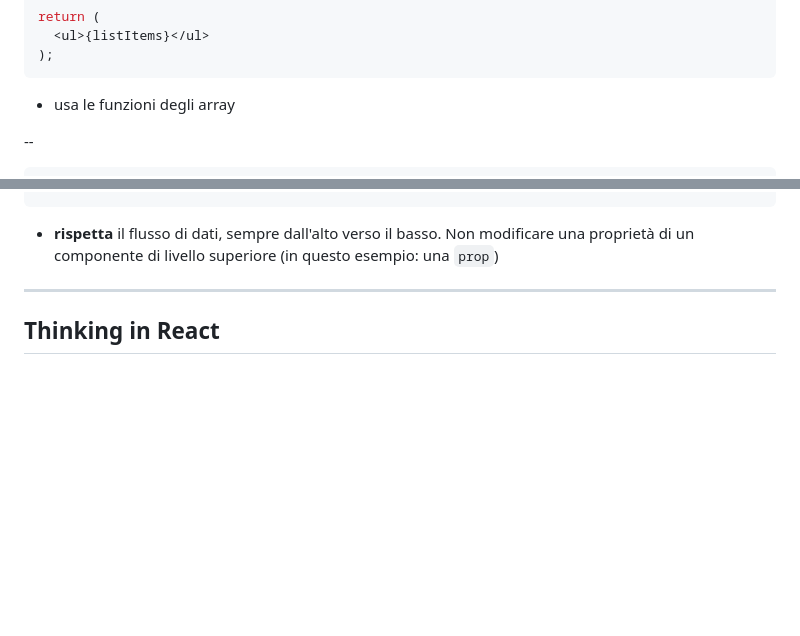
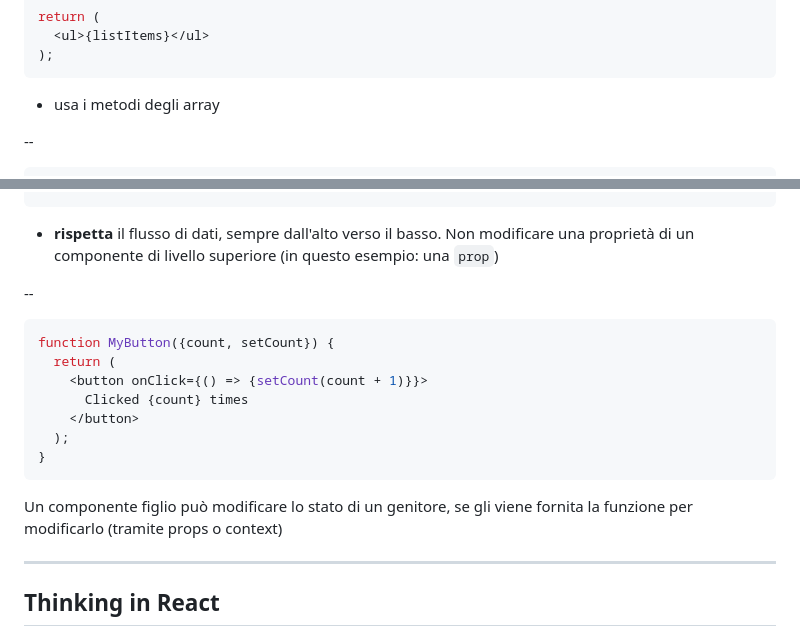
Before and after one commit to alefalezza/my-lectures, a Markdown page: react.md, 2 parts joined by grey strips. Rendered like a GitHub page; blank space fills up the shorter version.

Commit message:
Refine react docs

````diff
--- a/react.md
+++ b/react.md
@@ -473,7 +473,7 @@ return (
 );
 ```
 
-- usa le funzioni degli array
+- usa i metodi degli array
 
 --
 
@@ -551,6 +551,20 @@ function MyButton({count}) {
 ```
 
 - **rispetta** il flusso di dati, sempre dall'alto verso il basso. Non modificare una proprietà di un componente di livello superiore (in questo esempio: una `prop`)
+
+--
+
+```jsx {data-trim data-line-numbers="1,3"}
+function MyButton({count, setCount}) {
+  return (
+    <button onClick={() => {setCount(count + 1)}}>
+      Clicked {count} times
+    </button>
+  );
+}
+```
+
+Un componente figlio può modificare lo stato di un genitore, se gli viene fornita la funzione per modificarlo (tramite props o context)
 
 ---
 
````
